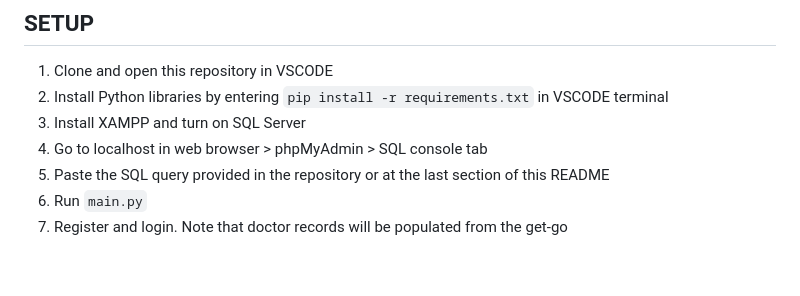
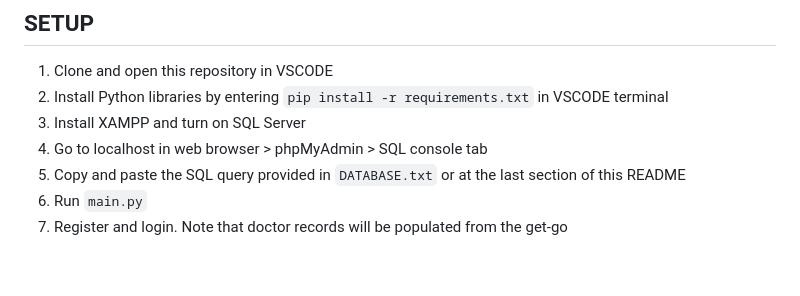
Before and after one commit to shadowisf/ApolloHospital, a Markdown page: README.md, the part around the change. Rendered like a GitHub page.

```diff
--- a/README.md
+++ b/README.md
@@ -15,7 +15,7 @@
 2. Install Python libraries by entering `pip install -r requirements.txt` in VSCODE terminal
 1. Install XAMPP and turn on SQL Server
 2. Go to localhost in web browser > phpMyAdmin > SQL console tab
-3. Paste the SQL query provided in the repository or at the last section of this README
+3. Copy and paste the SQL query provided in `DATABASE.txt` or at the last section of this README
 4. Run `main.py`
 5. Register and login. Note that doctor records will be populated from the get-go
 
```
